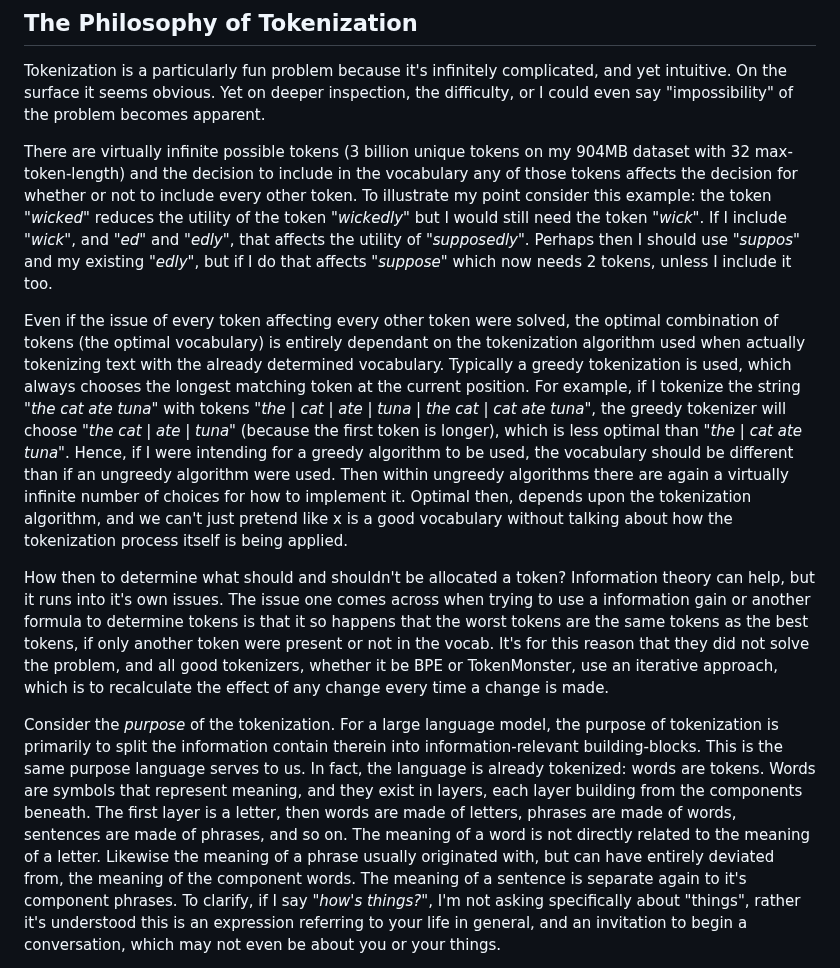
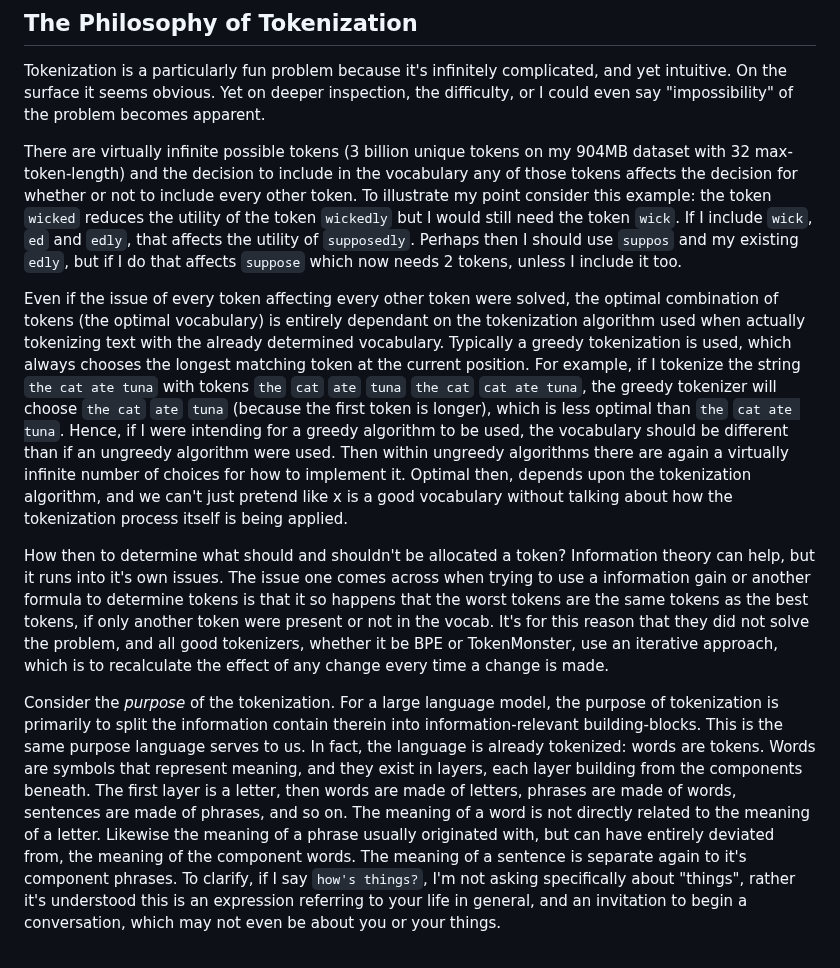
Before and after one commit to alasdairforsythe/tokenmonster, a Markdown page: README.md, the part around one of its changes. Drawn GitHub-style.

```diff
--- a/README.md
+++ b/README.md
@@ -205,11 +205,11 @@ The advantage of this method is that it enables the tokenizer to look ahead, whi
 
 Tokenization is a particularly fun problem because it's infinitely complicated, and yet intuitive. On the surface it seems obvious. Yet on deeper inspection, the difficulty, or I could even say "impossibility" of the problem becomes apparent.
 
-There are virtually infinite possible tokens (3 billion unique tokens on my 904MB dataset with 32 max-token-length) and the decision to include in the vocabulary any of those tokens affects the decision for whether or not to include every other token. To illustrate my point consider this example: the token *"wicked"* reduces the utility of the token *"wickedly"* but I would still need the token *"wick"*. If I include *"wick"*, and *"ed"* and *"edly"*, that affects the utility of *"supposedly"*. Perhaps then I should use *"suppos"* and my existing *"edly"*, but if I do that affects *"suppose"* which now needs 2 tokens, unless I include it too.
+There are virtually infinite possible tokens (3 billion unique tokens on my 904MB dataset with 32 max-token-length) and the decision to include in the vocabulary any of those tokens affects the decision for whether or not to include every other token. To illustrate my point consider this example: the token `wicked` reduces the utility of the token `wickedly` but I would still need the token `wick`. If I include `wick`, `ed` and `edly`, that affects the utility of `supposedly`. Perhaps then I should use `suppos` and my existing `edly`, but if I do that affects `suppose` which now needs 2 tokens, unless I include it too.
 
-Even if the issue of every token affecting every other token were solved, the optimal combination of tokens (the optimal vocabulary) is entirely dependant on the tokenization algorithm used when actually tokenizing text with the already determined vocabulary. Typically a greedy tokenization is used, which always chooses the longest matching token at the current position. For example, if I tokenize the string *"the cat ate tuna"* with tokens *"the | cat | ate | tuna | the cat | cat ate tuna"*, the greedy tokenizer will choose *"the cat | ate | tuna"* (because the first token is longer), which is less optimal than *"the | cat ate tuna"*. Hence, if I were intending for a greedy algorithm to be used, the vocabulary should be different than if an ungreedy algorithm were used. Then within ungreedy algorithms there are again a virtually infinite number of choices for how to implement it. Optimal then, depends upon the tokenization algorithm, and we can't just pretend like x is a good vocabulary without talking about how the tokenization process itself is being applied.
+Even if the issue of every token affecting every other token were solved, the optimal combination of tokens (the optimal vocabulary) is entirely dependant on the tokenization algorithm used when actually tokenizing text with the already determined vocabulary. Typically a greedy tokenization is used, which always chooses the longest matching token at the current position. For example, if I tokenize the string `the cat ate tuna` with tokens `the` `cat` `ate` `tuna` `the cat` `cat ate tuna`, the greedy tokenizer will choose `the cat` `ate` `tuna` (because the first token is longer), which is less optimal than `the` `cat ate tuna`. Hence, if I were intending for a greedy algorithm to be used, the vocabulary should be different than if an ungreedy algorithm were used. Then within ungreedy algorithms there are again a virtually infinite number of choices for how to implement it. Optimal then, depends upon the tokenization algorithm, and we can't just pretend like x is a good vocabulary without talking about how the tokenization process itself is being applied.
 
 How then to determine what should and shouldn't be allocated a token? Information theory can help, but it runs into it's own issues. The issue one comes across when trying to use a information gain or another formula to determine tokens is that it so happens that the worst tokens are the same tokens as the best tokens, if only another token were present or not in the vocab. It's for this reason that they did not solve the problem, and all good tokenizers, whether it be BPE or TokenMonster, use an iterative approach, which is to recalculate the effect of any change every time a change is made.
 
-Consider the *purpose* of the tokenization. For a large language model, the purpose of tokenization is primarily to split the information contain therein into information-relevant building-blocks. This is the same purpose language serves to us. In fact, the language is already tokenized: words are tokens. Words are symbols that represent meaning, and they exist in layers, each layer building from the components beneath. The first layer is a letter, then words are made of letters, phrases are made of words, sentences are made of phrases, and so on. The meaning of a word is not directly related to the meaning of a letter. Likewise the meaning of a phrase usually originated with, but can have entirely deviated from, the meaning of the component words. The meaning of a sentence is separate again to it's component phrases. To clarify, if I say *"how's things?"*, I'm not asking specifically about "things", rather it's understood this is an expression referring to your life in general, and an invitation to begin a conversation, which may not even be about you or your things.
+Consider the *purpose* of the tokenization. For a large language model, the purpose of tokenization is primarily to split the information contain therein into information-relevant building-blocks. This is the same purpose language serves to us. In fact, the language is already tokenized: words are tokens. Words are symbols that represent meaning, and they exist in layers, each layer building from the components beneath. The first layer is a letter, then words are made of letters, phrases are made of words, sentences are made of phrases, and so on. The meaning of a word is not directly related to the meaning of a letter. Likewise the meaning of a phrase usually originated with, but can have entirely deviated from, the meaning of the component words. The meaning of a sentence is separate again to it's component phrases. To clarify, if I say `how's things?`, I'm not asking specifically about "things", rather it's understood this is an expression referring to your life in general, and an invitation to begin a conversation, which may not even be about you or your things.
 
```
Also changed, not shown: other parts of README.md (+1 -1 lines).
